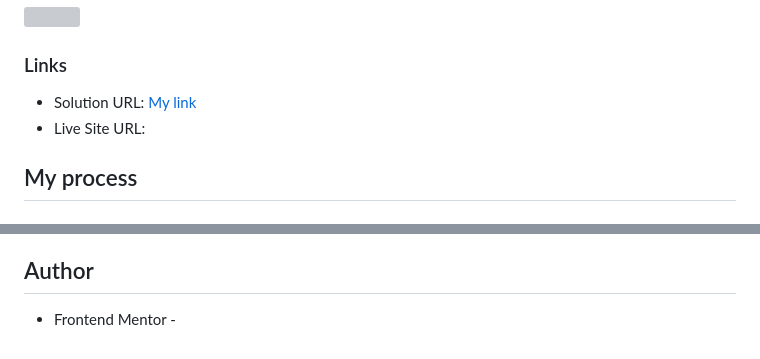
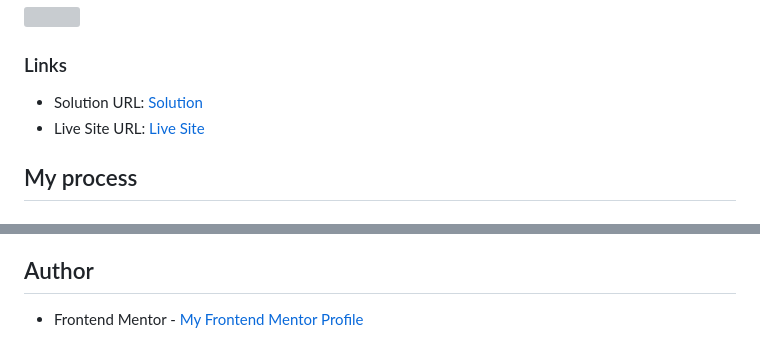
Before and after one commit to RaidEyes/Space-tourism-challenge, a Markdown page: README.md, 2 parts joined by grey strips. Rendered like a GitHub page; grey boxes are pictures that could not be loaded.

```diff
--- a/README.md
+++ b/README.md
@@ -35,8 +35,8 @@ This is a solution to the [Space tourism website challenge on Frontend Mentor](h
 
 ### Links
 
-- Solution URL: [My link](https://github.com/RaidEyes/Space-tourism-challenge)
-- Live Site URL: [](https://raideyes.github.io/Space-tourism-challenge/)
+- Solution URL: [Solution](https://github.com/RaidEyes/Space-tourism-challenge)
+- Live Site URL: [Live Site](https://raideyes.github.io/Space-tourism-challenge/)
 
 ## My process
 
@@ -87,4 +87,4 @@ I recommend checking Hyperplexed on Youtube for his incredible frontend content.
 
 ## Author
 
-- Frontend Mentor - [](https://www.frontendmentor.io/profile/RaidEyes)
+- Frontend Mentor - [My Frontend Mentor Profile](https://www.frontendmentor.io/profile/RaidEyes)
```
